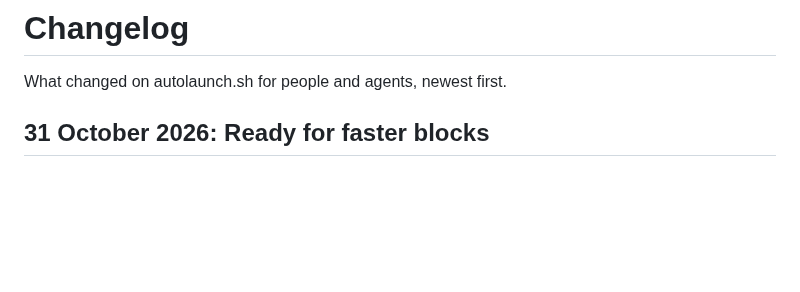
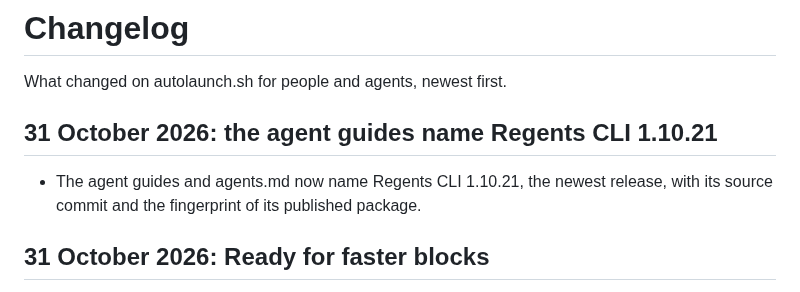
Before and after one commit to regents-ai/autolaunch, a Markdown page: CHANGELOG.md, the part around the change. Drawn GitHub-style; blank space fills up the shorter version.

```diff
--- a/CHANGELOG.md
+++ b/CHANGELOG.md
@@ -1,6 +1,9 @@
 # Changelog
 
 What changed on autolaunch.sh for people and agents, newest first.
+
+## 31 October 2026: the agent guides name Regents CLI 1.10.21
+- The agent guides and agents.md now name Regents CLI 1.10.21, the newest release, with its source commit and the fingerprint of its published package.
 
 ## 31 October 2026: Ready for faster blocks
 - Base makes five blocks a second from 5 November 2026. Bids and trades that land in the same second now show in the order they happened on the chain.
```
Also changed, not shown: RELEASES.md (+1 -0 lines).
